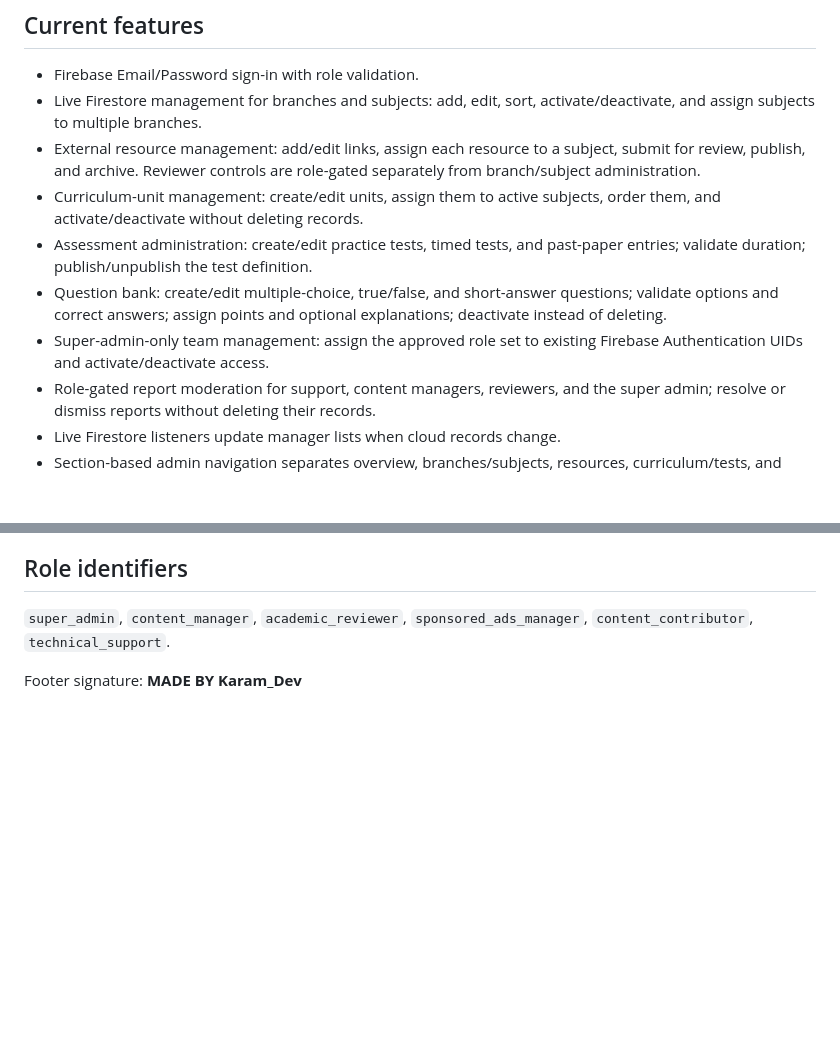
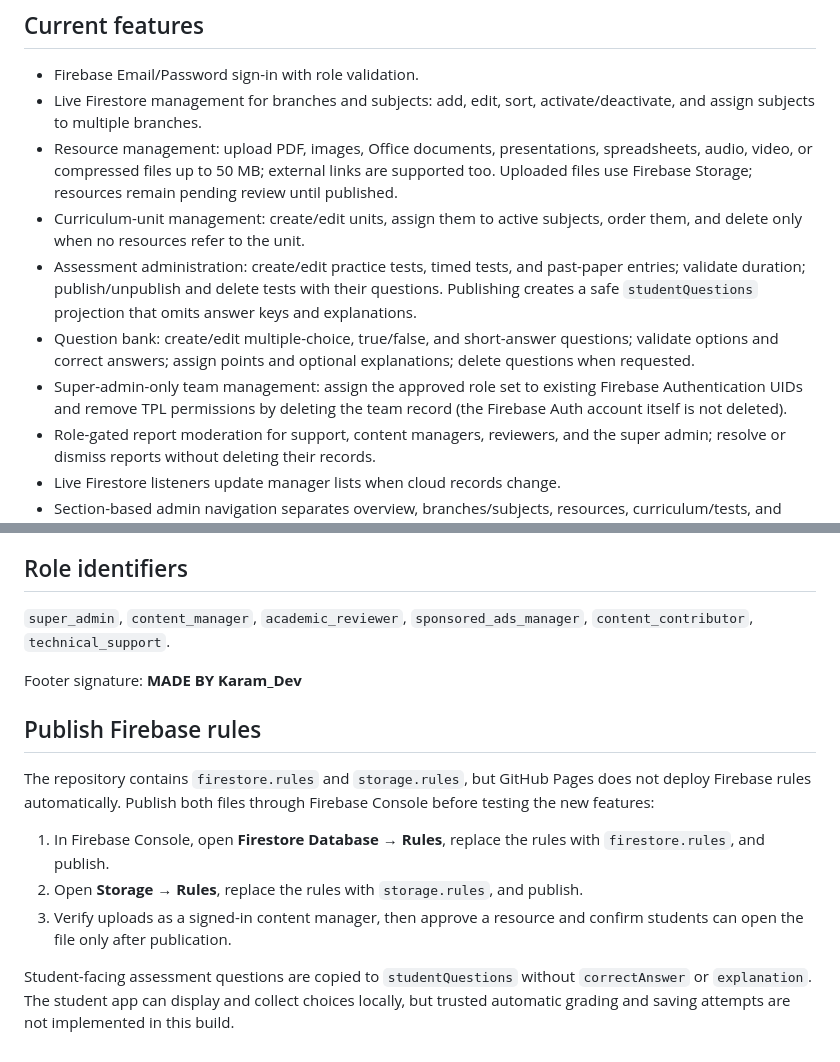
Before and after one commit to pls455/TPL_WEB, a Markdown page: README.md, 2 parts joined by grey strips. GitHub-like rendering; blank space fills up the shorter version.

Commit message:
Document uploads, deletes, safe student questions and rules deployment

```diff
--- a/README.md
+++ b/README.md
@@ -5,11 +5,11 @@ Arabic-first administration panel for **Tawjihi Palestine Library**.
 ## Current features
 - Firebase Email/Password sign-in with role validation.
 - Live Firestore management for branches and subjects: add, edit, sort, activate/deactivate, and assign subjects to multiple branches.
-- External resource management: add/edit links, assign each resource to a subject, submit for review, publish, and archive. Reviewer controls are role-gated separately from branch/subject administration.
-- Curriculum-unit management: create/edit units, assign them to active subjects, order them, and activate/deactivate without deleting records.
-- Assessment administration: create/edit practice tests, timed tests, and past-paper entries; validate duration; publish/unpublish the test definition.
-- Question bank: create/edit multiple-choice, true/false, and short-answer questions; validate options and correct answers; assign points and optional explanations; deactivate instead of deleting.
-- Super-admin-only team management: assign the approved role set to existing Firebase Authentication UIDs and activate/deactivate access.
+- Resource management: upload PDF, images, Office documents, presentations, spreadsheets, audio, video, or compressed files up to 50 MB; external links are supported too. Uploaded files use Firebase Storage; resources remain pending review until published.
+- Curriculum-unit management: create/edit units, assign them to active subjects, order them, and delete only when no resources refer to the unit.
+- Assessment administration: create/edit practice tests, timed tests, and past-paper entries; validate duration; publish/unpublish and delete tests with their questions. Publishing creates a safe `studentQuestions` projection that omits answer keys and explanations.
+- Question bank: create/edit multiple-choice, true/false, and short-answer questions; validate options and correct answers; assign points and optional explanations; delete questions when requested.
+- Super-admin-only team management: assign the approved role set to existing Firebase Authentication UIDs and remove TPL permissions by deleting the team record (the Firebase Auth account itself is not deleted).
 - Role-gated report moderation for support, content managers, reviewers, and the super admin; resolve or dismiss reports without deleting their records.
 - Live Firestore listeners update manager lists when cloud records change.
 - Section-based admin navigation separates overview, branches/subjects, resources, curriculum/tests, and team/reports instead of stacking every tool on one page.
@@ -43,3 +43,12 @@ Arabic-first administration panel for **Tawjihi Palestine Library**.
 `super_admin`, `content_manager`, `academic_reviewer`, `sponsored_ads_manager`, `content_contributor`, `technical_support`.
 
 Footer signature: **MADE BY Karam_Dev**
+
+
+## Publish Firebase rules
+The repository contains `firestore.rules` and `storage.rules`, but GitHub Pages does not deploy Firebase rules automatically. Publish both files through Firebase Console before testing the new features:
+1. In Firebase Console, open **Firestore Database → Rules**, replace the rules with `firestore.rules`, and publish.
+2. Open **Storage → Rules**, replace the rules with `storage.rules`, and publish.
+3. Verify uploads as a signed-in content manager, then approve a resource and confirm students can open the file only after publication.
+
+Student-facing assessment questions are copied to `studentQuestions` without `correctAnswer` or `explanation`. The student app can display and collect choices locally, but trusted automatic grading and saving attempts are not implemented in this build.
```
